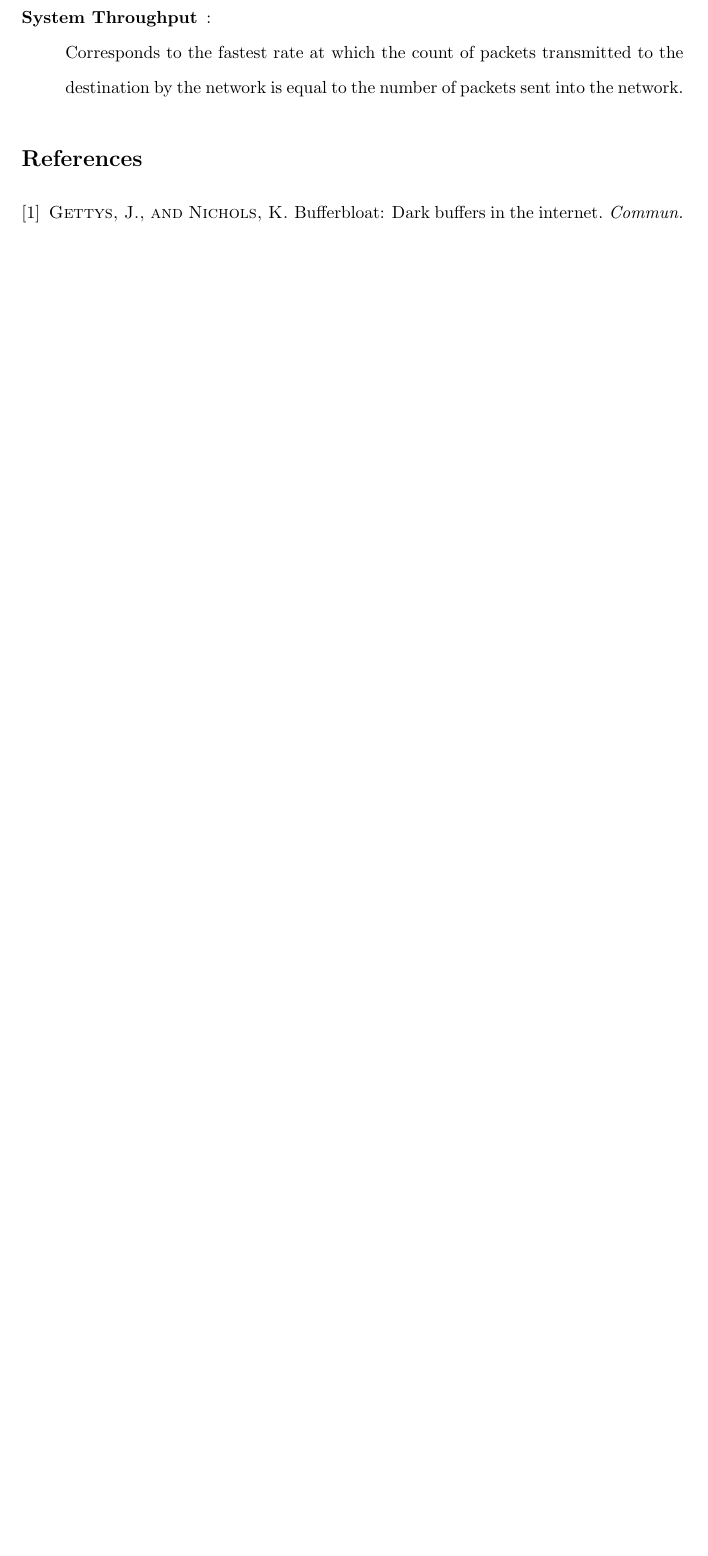
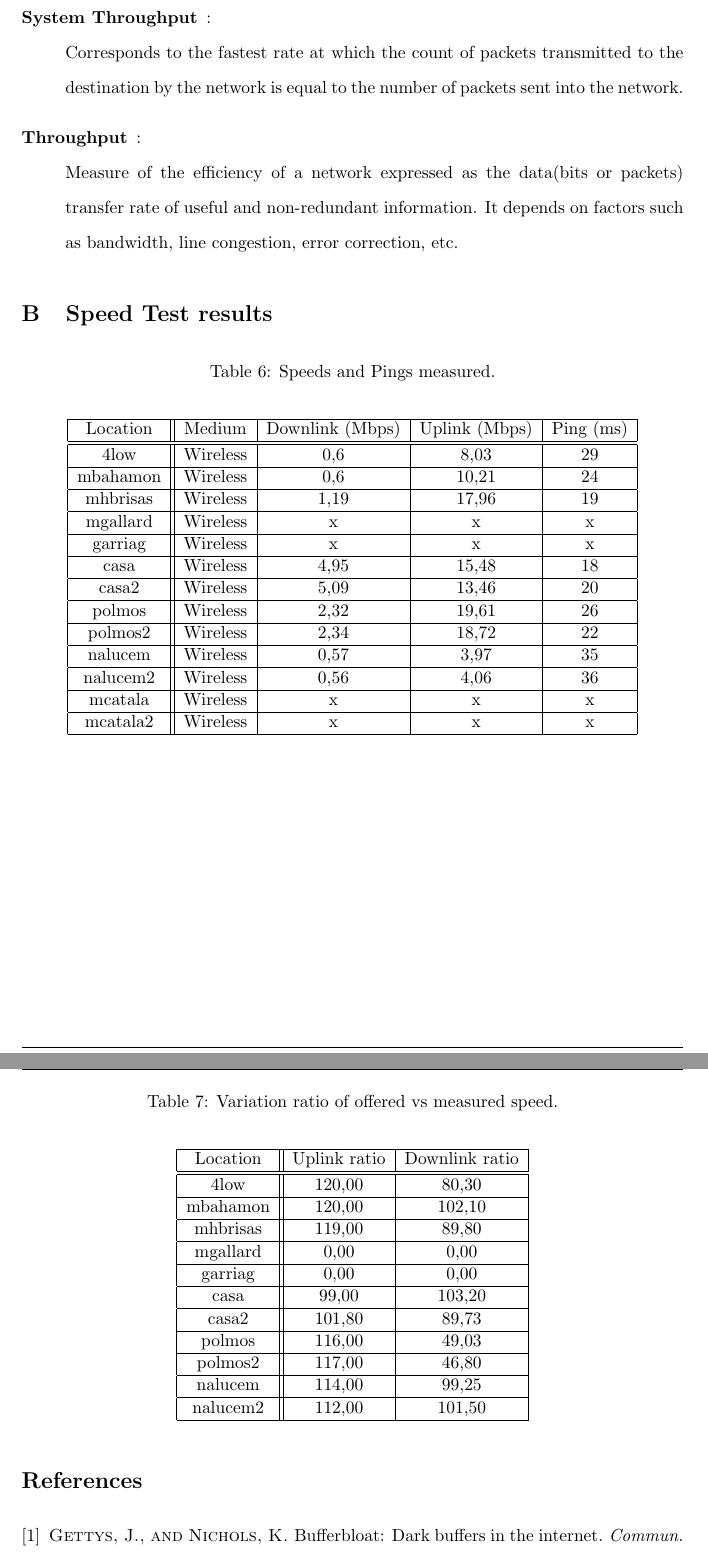
Before and after one commit to jscatala/Bufferbloat, a LaTeX document (StateofArt/memoria.tex, which reads StateofArt/src/app/bwmeasures.tex, StateofArt/src/app/defs.tex): part of page 17 of 17 before the commit and two parts of pages 17 and 18 of 19 after it, the two joined at a grey line, cut so that both start at the same text, the shorter picture padded with empty space. Compiled offline with pdfLaTeX.

Commit message:
added new def to appendix and move the big tables and replaced for graphs(to do)

```diff
--- a/StateofArt/memoria.tex
+++ b/StateofArt/memoria.tex
@@ -18,6 +18,8 @@
 \usepackage{setspace}
 %% To use appendix
 \usepackage[title,titletoc,toc]{appendix}
+% Justify caption text
+\usepackage[justification=centering]{caption}
 
 %%%%%%%%%%%%%%%%%%%%%%
 %Estilo del documento%
@@ -38,7 +40,16 @@
 \rfoot{\bf \it Page \thepage} %Parte inferior derecha
 \renewcommand{\footrulewidth}{0.4pt} %Linea de separacion inferior
 \renewcommand{\thefootnote}{\roman{footnote}}
+
+\theoremstyle{plain}
+\newtheorem{thm}{Theorem}[section]
 \newtheorem*{theoremnon}{Theorem}
+
+\theoremstyle{definition}
+\newtheorem{defn}[thm]{Definition} % definition numbers are dependent on theorem numbers
+\newtheorem{exmp}[thm]{Example} % same for example numbers
+
+\setcounter{secnumdepth}{5} %activate subsubsubsection = paragraph
 
 \begin{document}
 %%%%%%%%%%%%%%%%%%%%%%%%%%%
@@ -149,2 +166,6 @@
 \section{Definitions}\label{app:definitions}
 \input{src/app/defs}
+\section{Speed Test results}\label{app:bwmeasures}
+\input{src/app/bwmeasures}
+\newpage
+\end{appendix}
--- /dev/null
+++ b/StateofArt/src/app/bwmeasures.tex
@@ -0,0 +1,45 @@
+\begin{table}[h]
+\caption[Speed Test: Speeds and Ping measured]{Speeds and Pings measured. }
+\begin{center}
+\begin{tabular}{|c||c|c|c|c|}
+\hline
+Location  & Medium  & Downlink (Mbps) & Uplink (Mbps) & Ping (ms)\\ \hline\hline
+ 4low     & Wireless & 0,6            & 8,03          & 29 \\ \hline       % vtr 0,5x10%
+ mbahamon & Wireless & 0,6            & 10,21         & 24 \\ \hline       % vtr 0,5x10%
+ mhbrisas & Wireless & 1,19           & 17,96         & 19 \\ \hline       % vtr 1x20%
+ mgallard & Wireless & x              & x             & x \\ \hline        %%
+ garriag  & Wireless & x              & x             & x \\ \hline        %%
+ casa     & Wireless & 4,95           & 15,48         & 18 \\ \hline       % mov 5x15%
+ casa2    & Wireless & 5,09           & 13,46         & 20 \\ \hline       % mov 5x15%
+ polmos   & Wireless & 2,32           & 19,61         & 26 \\ \hline       % vtr 2x40%
+ polmos2  & Wireless & 2,34           & 18,72         & 22 \\ \hline       % vtr 2x40%
+ nalucem  & Wireless & 0,57           & 3,97          & 35 \\ \hline       % mov 0,5x4%
+ nalucem2 & Wireless & 0,56           & 4,06          & 36 \\ \hline       % mov 0,5x4%
+ mcatala  & Wireless & x              & x 			  & x \\ \hline        %%
+ mcatala2 & Wireless & x              & x 			  & x \\ \hline        %%
+\end{tabular}
+\end{center}
+\label{table:speeds}
+\end{table}
+
+\begin{table}[h]
+\caption[Speed Test: Variation ratio of offered vs measured speed ]{Variation ratio of offered vs measured speed.}
+\begin{center}
+\begin{tabular}{|c||c|c|}
+\hline
+Location   & Uplink ratio & Downlink ratio \\ \hline \hline
+ 4low      & 120,00       & 80,30  \\ \hline
+ mbahamon  & 120,00       & 102,10 \\ \hline
+ mhbrisas  & 119,00       & 89,80  \\ \hline
+ mgallard  & 0,00         &	0,00   \\ \hline
+ garriag   & 0,00         & 0,00   \\ \hline
+ casa      & 99,00        & 103,20 \\ \hline
+ casa2     & 101,80       & 89,73  \\ \hline
+ polmos    & 116,00       & 49,03  \\ \hline
+ polmos2   & 117,00       & 46,80  \\ \hline
+ nalucem   & 114,00       & 99,25  \\ \hline
+ nalucem2  & 112,00       & 101,50 \\ \hline
+\end{tabular}
+\end{center}
+\label{table:ratiospeed}
+\end{table}
--- a/StateofArt/src/app/defs.tex
+++ b/StateofArt/src/app/defs.tex
@@ -32,4 +32,9 @@ is set to cwin.
 the count of packets transmitted to the destination by the network is equal to
 the number of packets sent into the network.
 
+\item [Throughput]: \hfill\\ Measure of the efficiency of a network expressed
+as the data(bits or packets) transfer rate of useful and  non-redundant
+information. It depends on factors such as bandwidth, line congestion, error
+correction, etc.
+
 \end{description}
```
Also changed, not shown: StateofArt/memoria.tex (13 more changed lines).
